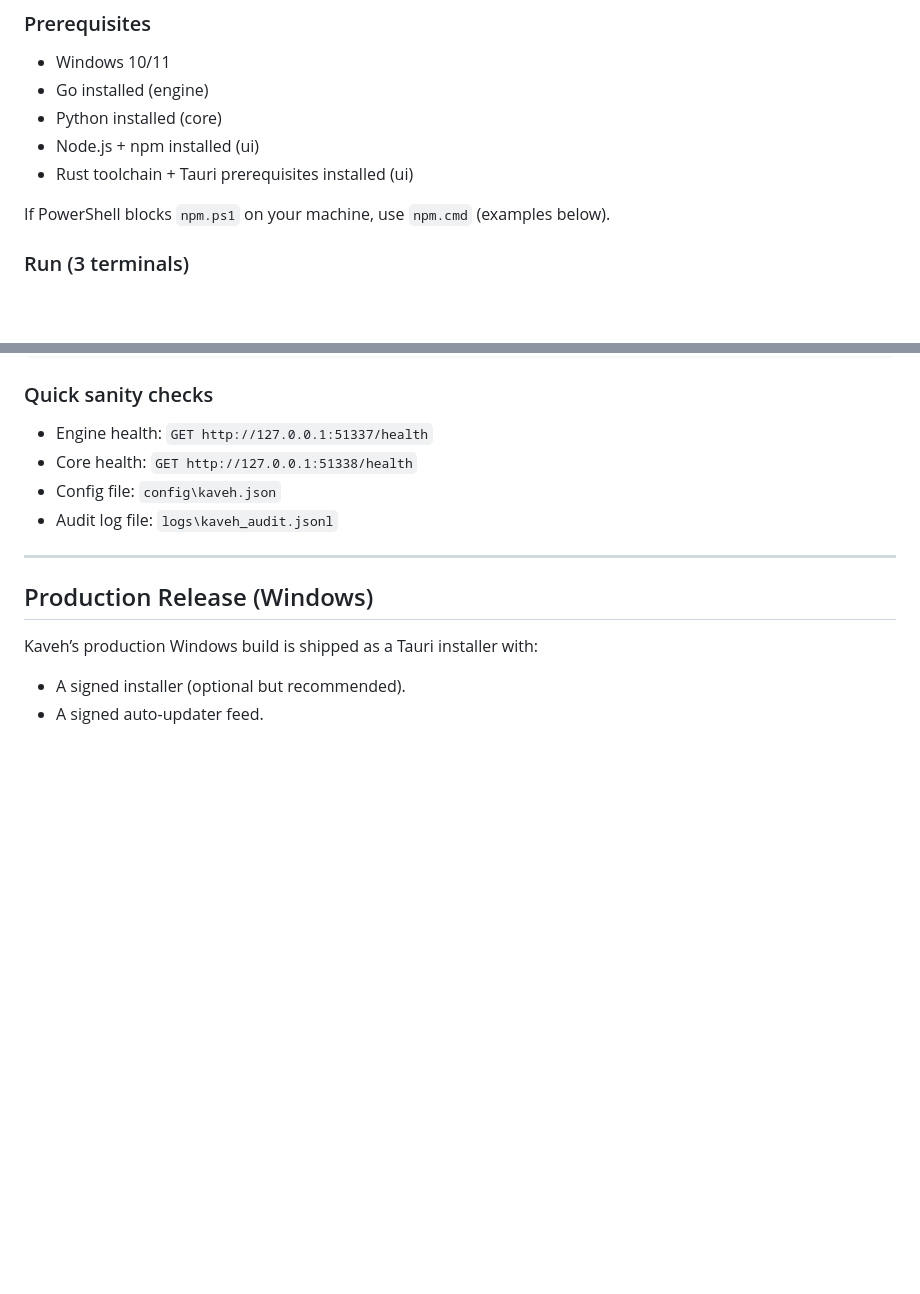
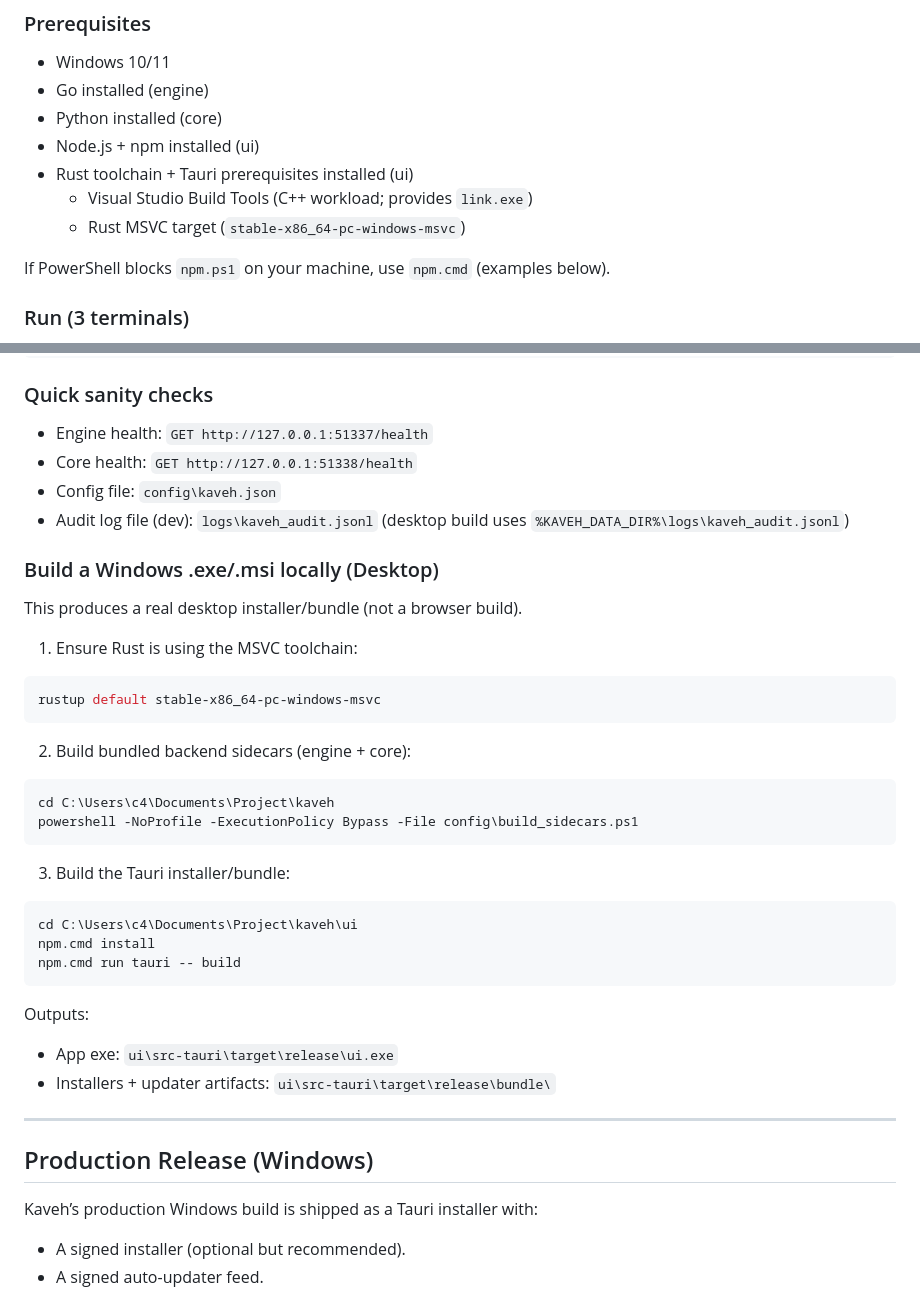
Before and after one commit to BloodofZeus/kaveh, a Markdown page: README.md, 2 parts joined by grey strips. GitHub-like rendering; blank space fills up the shorter version.

Commit message:
README: add Windows desktop build (.exe/.msi) steps

````diff
--- a/README.md
+++ b/README.md
@@ -40,6 +40,8 @@ Some features require Administrator privileges (Windows Firewall rule changes, D
 - Python installed (core)
 - Node.js + npm installed (ui)
 - Rust toolchain + Tauri prerequisites installed (ui)
+  - Visual Studio Build Tools (C++ workload; provides `link.exe`)
+  - Rust MSVC target (`stable-x86_64-pc-windows-msvc`)
 
 If PowerShell blocks `npm.ps1` on your machine, use `npm.cmd` (examples below).
 
@@ -74,7 +76,37 @@ npm.cmd run tauri -- dev
 - Engine health: `GET http://127.0.0.1:51337/health`
 - Core health: `GET http://127.0.0.1:51338/health`
 - Config file: `config\kaveh.json`
-- Audit log file: `logs\kaveh_audit.jsonl`
+- Audit log file (dev): `logs\kaveh_audit.jsonl` (desktop build uses `%KAVEH_DATA_DIR%\logs\kaveh_audit.jsonl`)
+
+### Build a Windows .exe/.msi locally (Desktop)
+
+This produces a real desktop installer/bundle (not a browser build).
+
+1) Ensure Rust is using the MSVC toolchain:
+
+```powershell
+rustup default stable-x86_64-pc-windows-msvc
+```
+
+2) Build bundled backend sidecars (engine + core):
+
+```powershell
+cd C:\Users\c4\Documents\Project\kaveh
+powershell -NoProfile -ExecutionPolicy Bypass -File config\build_sidecars.ps1
+```
+
+3) Build the Tauri installer/bundle:
+
+```powershell
+cd C:\Users\c4\Documents\Project\kaveh\ui
+npm.cmd install
+npm.cmd run tauri -- build
+```
+
+Outputs:
+
+- App exe: `ui\src-tauri\target\release\ui.exe`
+- Installers + updater artifacts: `ui\src-tauri\target\release\bundle\`
 
 ---
 
````
